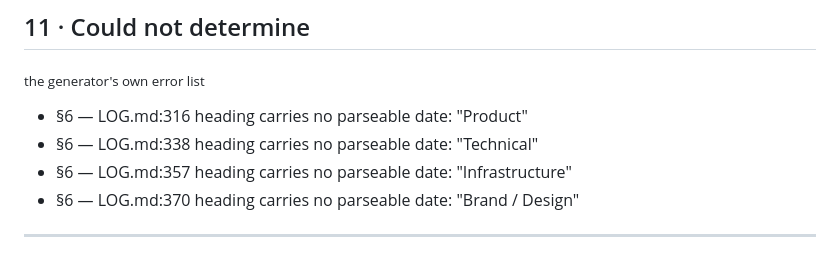
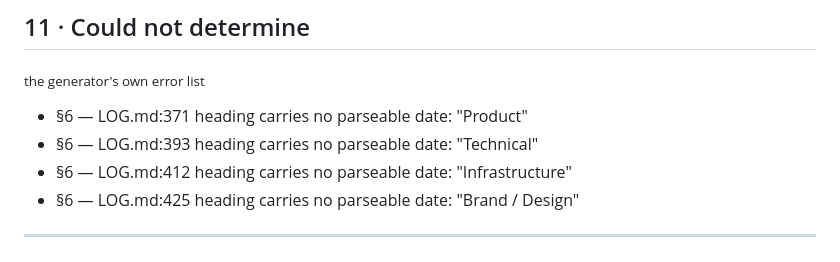
Before and after one commit to filippos-swg/standard-work, a Markdown page: aios/STATE.md, the part around one of its changes. GitHub-like rendering.

```diff
--- a/aios/STATE.md
+++ b/aios/STATE.md
@@ -79,10 +80,10 @@ Close marker: 53b2072012bbaa99abe95025762be3d71cc22878
 ## 11 · Could not determine
 <sub>the generator's own error list</sub>
 
-- §6 — LOG.md:316 heading carries no parseable date: "Product"
-- §6 — LOG.md:338 heading carries no parseable date: "Technical"
-- §6 — LOG.md:357 heading carries no parseable date: "Infrastructure"
-- §6 — LOG.md:370 heading carries no parseable date: "Brand / Design"
+- §6 — LOG.md:371 heading carries no parseable date: "Product"
+- §6 — LOG.md:393 heading carries no parseable date: "Technical"
+- §6 — LOG.md:412 heading carries no parseable date: "Infrastructure"
+- §6 — LOG.md:425 heading carries no parseable date: "Brand / Design"
 
 ---
 <sub>Generated on Souths-MacBook-Air.local by `/Users/southnorthflip/Projects/AIOS/Framework/project-aios/bin/aios-state.mjs` v2.0, against /Users/southnorthflip/Projects/standard-work. Regenerate with `node <that path> .` from the repo root. A hand edit is check failure S1.</sub>
```
Also changed, not shown: other parts of aios/STATE.md (+27 -26 lines).
